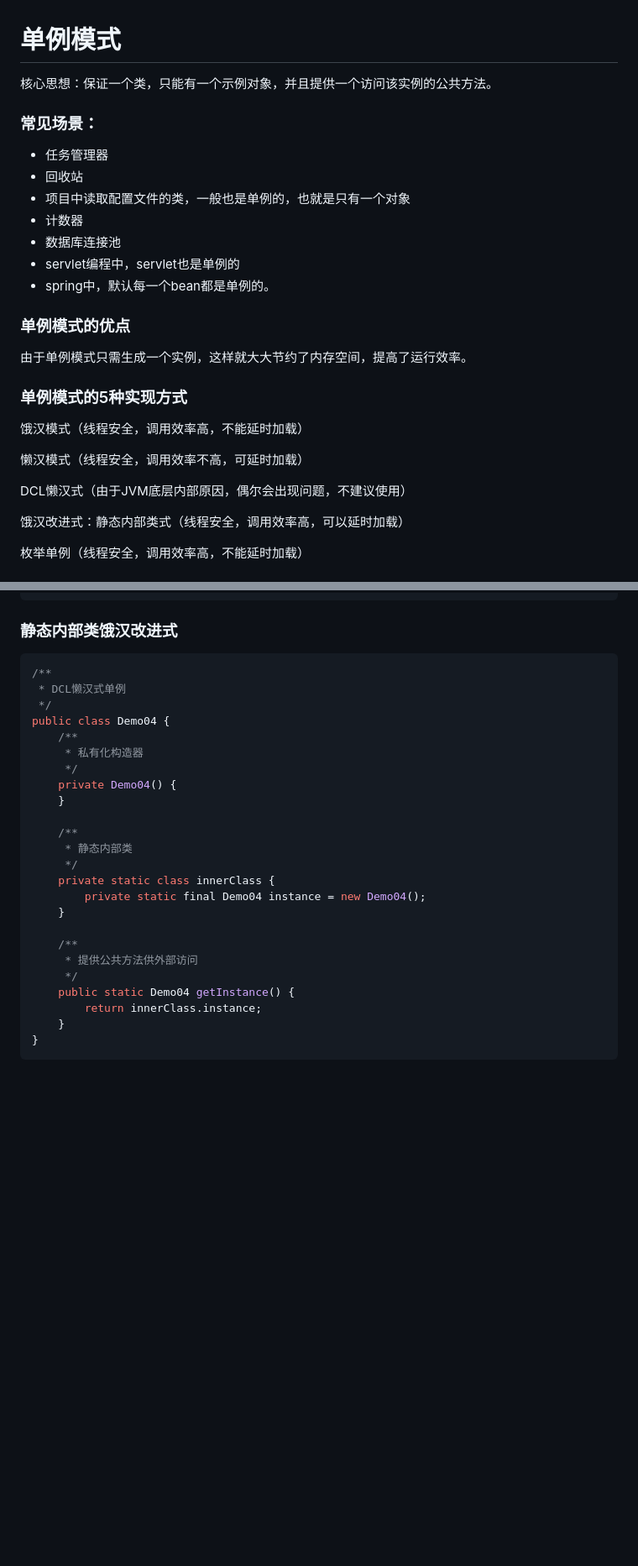
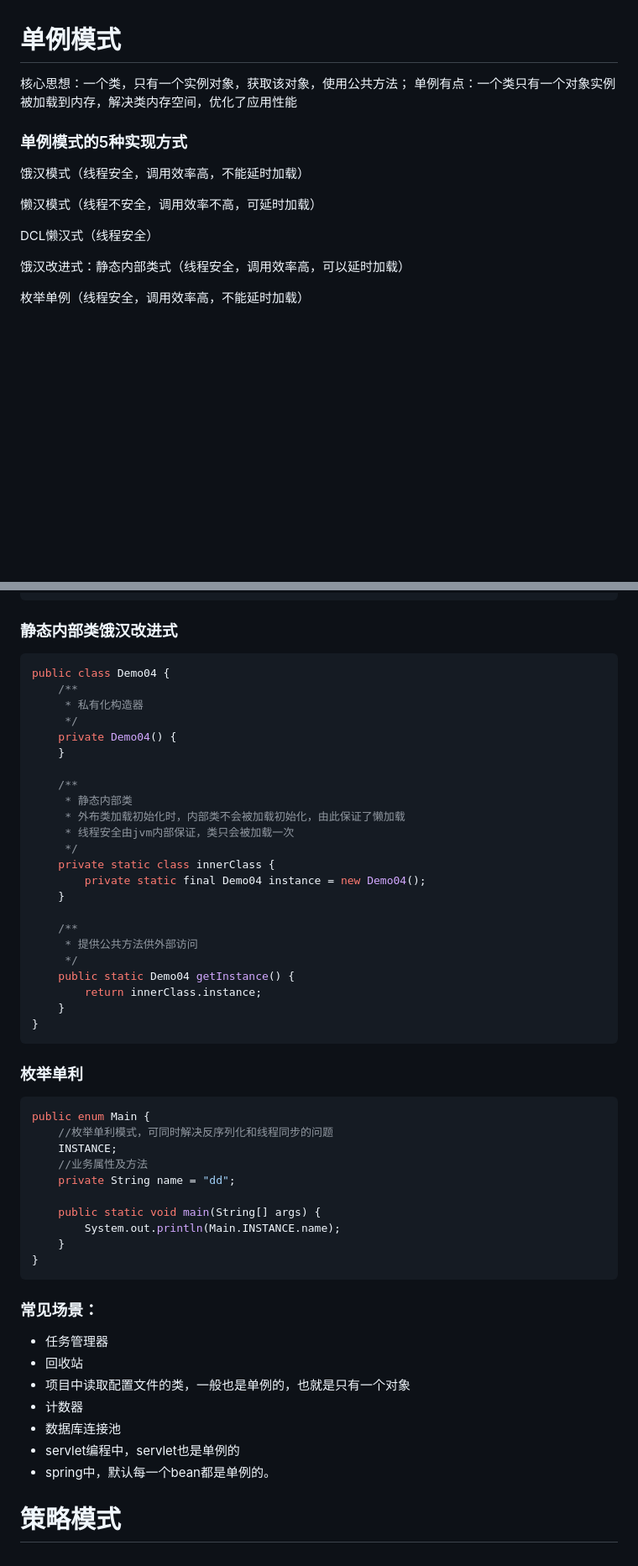
Before and after one commit to xiaopujun/person_blog, a Markdown page: 编程思维/设计模式.md, 2 parts joined by grey strips. Shown: that part at 84% size. Rendered like a GitHub page; blank space fills up the shorter version.

````diff
--- a/编程思维/设计模式.md
+++ b/编程思维/设计模式.md
@@ -1,28 +1,14 @@
 # 单例模式
 
-核心思想：保证一个类，只能有一个示例对象，并且提供一个访问该实例的公共方法。
-
-### 常见场景：
-
-- 任务管理器
-- 回收站
-- 项目中读取配置文件的类，一般也是单例的，也就是只有一个对象
-- 计数器
-- 数据库连接池
-- servlet编程中，servlet也是单例的
-- spring中，默认每一个bean都是单例的。
-
-### 单例模式的优点
-
-由于单例模式只需生成一个实例，这样就大大节约了内存空间，提高了运行效率。
+核心思想：一个类，只有一个实例对象，获取该对象，使用公共方法； 单例有点：一个类只有一个对象实例被加载到内存，解决类内存空间，优化了应用性能
 
 ### 单例模式的5种实现方式
 
 饿汉模式（线程安全，调用效率高，不能延时加载）
 
-懒汉模式（线程安全，调用效率不高，可延时加载）
+懒汉模式（线程不安全，调用效率不高，可延时加载）
 
-DCL懒汉式（由于JVM底层内部原因，偶尔会出现问题，不建议使用）
+DCL懒汉式（线程安全）
 
 饿汉改进式：静态内部类式（线程安全，调用效率高，可以延时加载）
 
@@ -127,9 +116,6 @@ public class Demo03 {
 ### 静态内部类饿汉改进式
 
 ```java
-/**
- * DCL懒汉式单例
- */
 public class Demo04 {
     /**
      * 私有化构造器
@@ -139,6 +125,8 @@ public class Demo04 {
 
     /**
      * 静态内部类
+     * 外布类加载初始化时，内部类不会被加载初始化，由此保证了懒加载
+     * 线程安全由jvm内部保证，类只会被加载一次
      */
     private static class innerClass {
         private static final Demo04 instance = new Demo04();
@@ -152,3 +140,31 @@ public class Demo04 {
     }
 }
 ```
+
+### 枚举单利
+
+```java
+public enum Main {
+    //枚举单利模式，可同时解决反序列化和线程同步的问题
+    INSTANCE;
+    //业务属性及方法
+    private String name = "dd";
+
+    public static void main(String[] args) {
+        System.out.println(Main.INSTANCE.name);
+    }
+}
+```
+
+### 常见场景：
+
+- 任务管理器
+- 回收站
+- 项目中读取配置文件的类，一般也是单例的，也就是只有一个对象
+- 计数器
+- 数据库连接池
+- servlet编程中，servlet也是单例的
+- spring中，默认每一个bean都是单例的。
+
+
+# 策略模式
````
Also changed, not shown: other parts of 编程思维/设计模式.md (+5 -2 lines), 后端/Java.md (+1 -1 lines), 后端/SpringCloud微服务.md (added, +5 -0 lines), 面试/java基础知识.md (added, +48 -0 lines), 面试/img.png (added), 面试/img_1.png (added).
